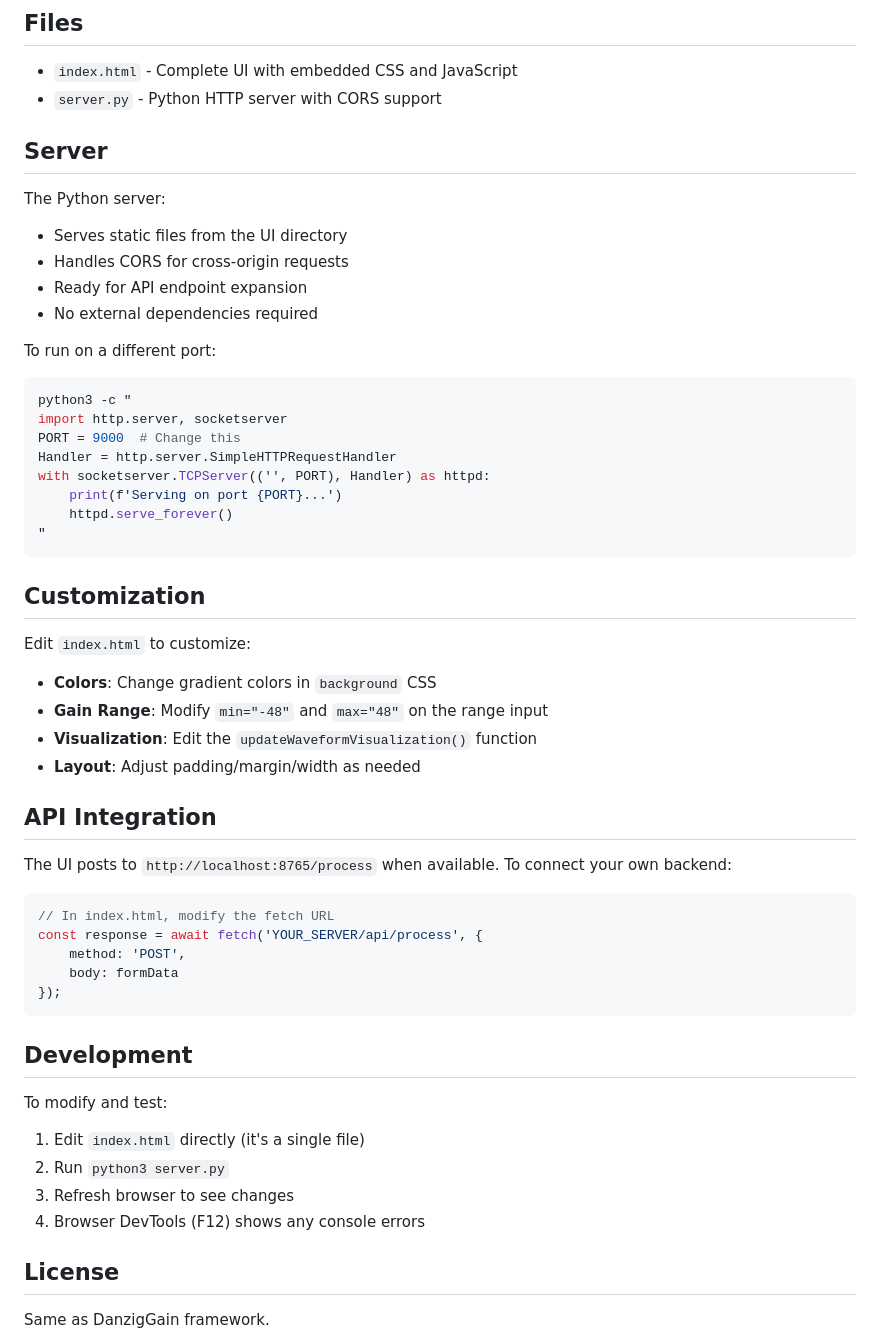
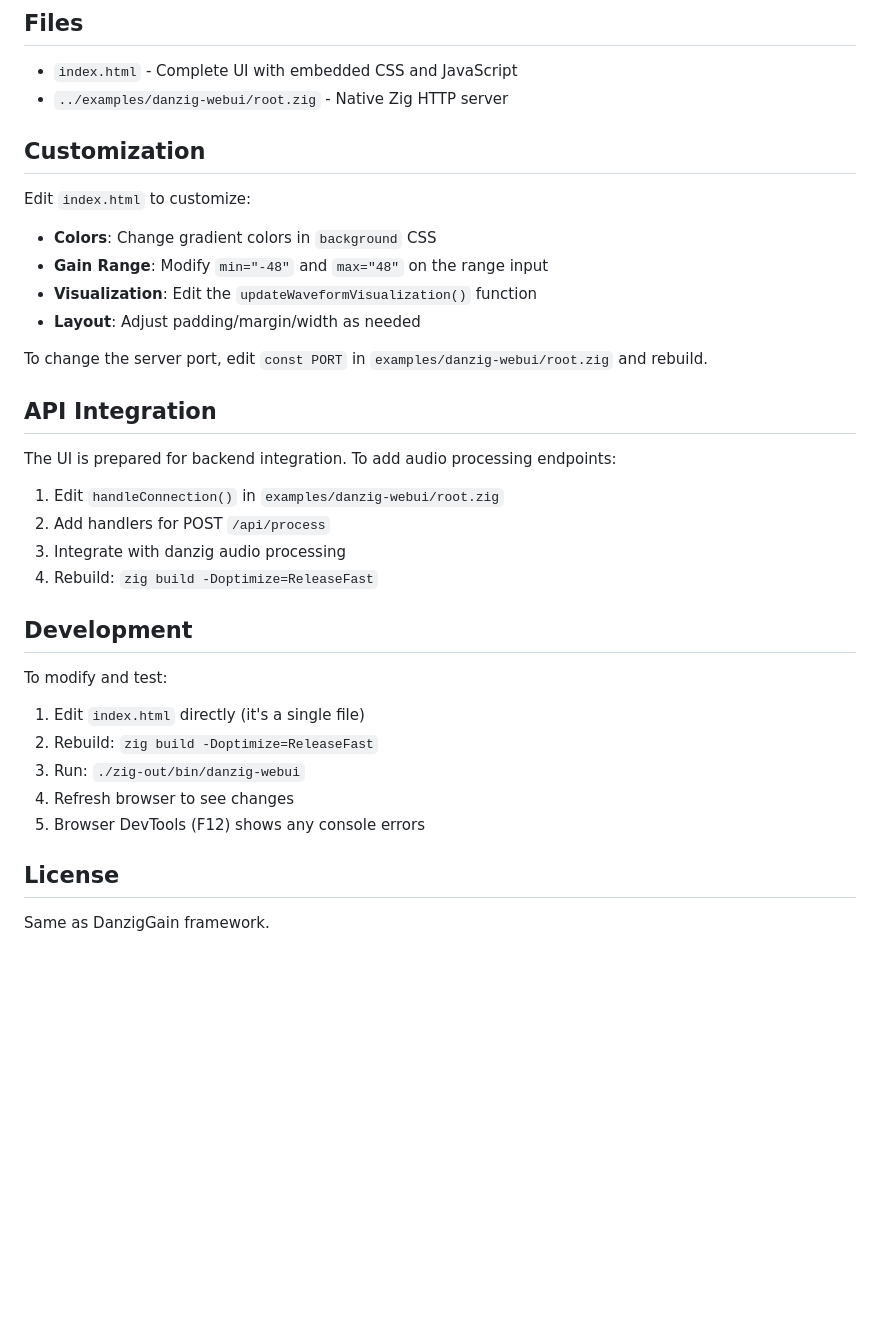
Before and after one commit to godofecht/danzig, a Markdown page: ui/README.md, the part around one of its changes. Rendered like a GitHub page; blank space fills up the shorter version.

````diff
--- a/ui/README.md
+++ b/ui/README.md
@@ -98,28 +117,7 @@ The UI uses:
 ## Files
 
 - `index.html` - Complete UI with embedded CSS and JavaScript
-- `server.py` - Python HTTP server with CORS support
-
-## Server
-
-The Python server:
-- Serves static files from the UI directory
-- Handles CORS for cross-origin requests
-- Ready for API endpoint expansion
-- No external dependencies required
-
-To run on a different port:
-
-```bash
-python3 -c "
-import http.server, socketserver
-PORT = 9000  # Change this
-Handler = http.server.SimpleHTTPRequestHandler
-with socketserver.TCPServer(('', PORT), Handler) as httpd:
-    print(f'Serving on port {PORT}...')
-    httpd.serve_forever()
-"
-```
+- `../examples/danzig-webui/root.zig` - Native Zig HTTP server
 
 ## Customization
 
@@ -130,26 +128,26 @@ Edit `index.html` to customize:
 - **Visualization**: Edit the `updateWaveformVisualization()` function
 - **Layout**: Adjust padding/margin/width as needed
 
+To change the server port, edit `const PORT` in `examples/danzig-webui/root.zig` and rebuild.
+
 ## API Integration
 
-The UI posts to `http://localhost:8765/process` when available. To connect your own backend:
+The UI is prepared for backend integration. To add audio processing endpoints:
 
-```javascript
-// In index.html, modify the fetch URL
-const response = await fetch('YOUR_SERVER/api/process', {
-    method: 'POST',
-    body: formData
-});
-```
+1. Edit `handleConnection()` in `examples/danzig-webui/root.zig`
+2. Add handlers for POST `/api/process`
+3. Integrate with danzig audio processing
+4. Rebuild: `zig build -Doptimize=ReleaseFast`
 
 ## Development
 
 To modify and test:
 
 1. Edit `index.html` directly (it's a single file)
-2. Run `python3 server.py`
-3. Refresh browser to see changes
-4. Browser DevTools (F12) shows any console errors
+2. Rebuild: `zig build -Doptimize=ReleaseFast`
+3. Run: `./zig-out/bin/danzig-webui`
+4. Refresh browser to see changes
+5. Browser DevTools (F12) shows any console errors
 
 ## License
 
````
Also changed, not shown: other parts of ui/README.md (+29 -10 lines).
